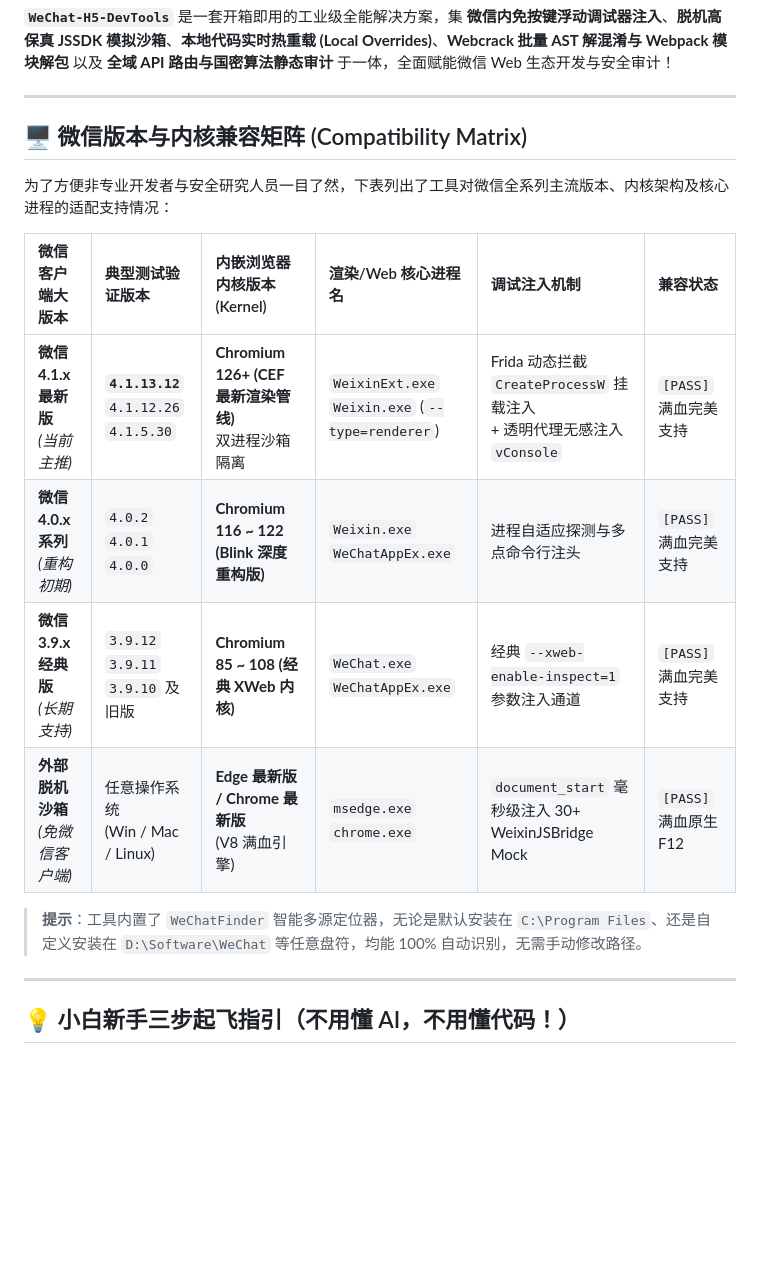
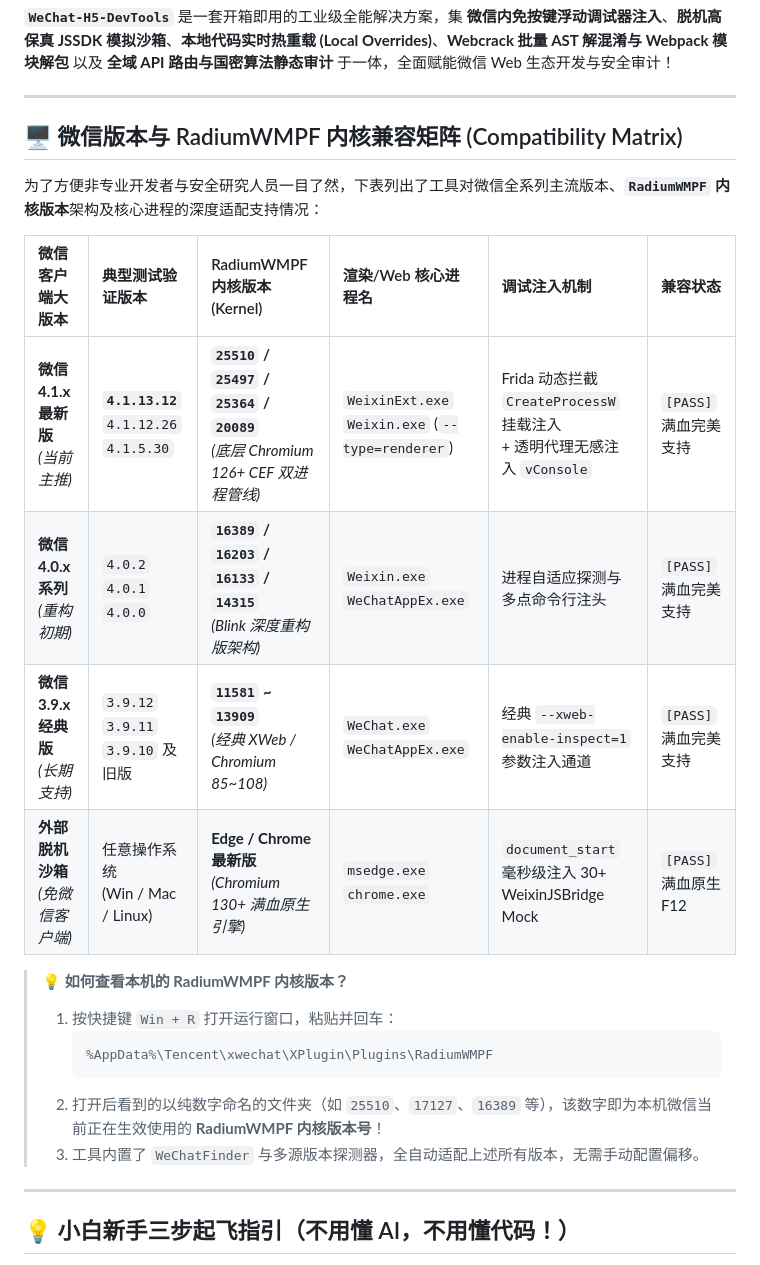
Before and after one commit to xuange520/WeChat-H5-DevTools, a Markdown page: README.md, the part around the change printed below. Rendered like a GitHub page; blank space fills up the shorter version.

````diff
--- a/README.md
+++ b/README.md
@@ -26,18 +26,24 @@
 ---
 
 <a id="matrix"></a><a id="兼容矩阵"></a><a id="版本与内核兼容矩阵"></a><a id="微信版本与内核兼容矩阵"></a>
-## 🖥️ 微信版本与内核兼容矩阵 (Compatibility Matrix)
+## 🖥️ 微信版本与 RadiumWMPF 内核兼容矩阵 (Compatibility Matrix)
 
-为了方便非专业开发者与安全研究人员一目了然，下表列出了工具对微信全系列主流版本、内核架构及核心进程的适配支持情况：
+为了方便非专业开发者与安全研究人员一目了然，下表列出了工具对微信全系列主流版本、**`RadiumWMPF` 内核版本**架构及核心进程的深度适配支持情况：
 
-| 微信客户端大版本 | 典型测试验证版本 | 内嵌浏览器内核版本 (Kernel) | 渲染/Web 核心进程名 | 调试注入机制 | 兼容状态 |
+| 微信客户端大版本 | 典型测试验证版本 | RadiumWMPF 内核版本 (Kernel) | 渲染/Web 核心进程名 | 调试注入机制 | 兼容状态 |
 | :--- | :--- | :--- | :--- | :--- | :--- |
-| **微信 4.1.x 最新版**<br>*(当前主推)* | **`4.1.13.12`**<br>`4.1.12.26`<br>`4.1.5.30` | **Chromium 126+ (CEF 最新渲染管线)**<br>双进程沙箱隔离 | `WeixinExt.exe`<br>`Weixin.exe` (`--type=renderer`) | Frida 动态拦截 `CreateProcessW` 挂载注入<br>+ 透明代理无感注入 `vConsole` | `[PASS]` 满血完美支持 |
-| **微信 4.0.x 系列**<br>*(重构初期)* | `4.0.2`<br>`4.0.1`<br>`4.0.0` | **Chromium 116 ~ 122 (Blink 深度重构版)** | `Weixin.exe`<br>`WeChatAppEx.exe` | 进程自适应探测与多点命令行注头 | `[PASS]` 满血完美支持 |
-| **微信 3.9.x 经典版**<br>*(长期支持)* | `3.9.12`<br>`3.9.11`<br>`3.9.10` 及旧版 | **Chromium 85 ~ 108 (经典 XWeb 内核)** | `WeChat.exe`<br>`WeChatAppEx.exe` | 经典 `--xweb-enable-inspect=1` 参数注入通道 | `[PASS]` 满血完美支持 |
-| **外部脱机沙箱**<br>*(免微信客户端)* | 任意操作系统<br>(Win / Mac / Linux) | **Edge 最新版 / Chrome 最新版**<br>(V8 满血引擎) | `msedge.exe`<br>`chrome.exe` | `document_start` 毫秒级注入 30+ WeixinJSBridge Mock | `[PASS]` 满血原生 F12 |
+| **微信 4.1.x 最新版**<br>*(当前主推)* | **`4.1.13.12`**<br>`4.1.12.26`<br>`4.1.5.30` | **`25510` / `25497` / `25364` / `20089`**<br>*(底层 Chromium 126+ CEF 双进程管线)* | `WeixinExt.exe`<br>`Weixin.exe` (`--type=renderer`) | Frida 动态拦截 `CreateProcessW` 挂载注入<br>+ 透明代理无感注入 `vConsole` | `[PASS]` 满血完美支持 |
+| **微信 4.0.x 系列**<br>*(重构初期)* | `4.0.2`<br>`4.0.1`<br>`4.0.0` | **`16389` / `16203` / `16133` / `14315`**<br>*(Blink 深度重构版架构)* | `Weixin.exe`<br>`WeChatAppEx.exe` | 进程自适应探测与多点命令行注头 | `[PASS]` 满血完美支持 |
+| **微信 3.9.x 经典版**<br>*(长期支持)* | `3.9.12`<br>`3.9.11`<br>`3.9.10` 及旧版 | **`11581` ~ `13909`**<br>*(经典 XWeb / Chromium 85~108)* | `WeChat.exe`<br>`WeChatAppEx.exe` | 经典 `--xweb-enable-inspect=1` 参数注入通道 | `[PASS]` 满血完美支持 |
+| **外部脱机沙箱**<br>*(免微信客户端)* | 任意操作系统<br>(Win / Mac / Linux) | **Edge / Chrome 最新版**<br>*(Chromium 130+ 满血原生引擎)* | `msedge.exe`<br>`chrome.exe` | `document_start` 毫秒级注入 30+ WeixinJSBridge Mock | `[PASS]` 满血原生 F12 |
 
-> **提示**：工具内置了 `WeChatFinder` 智能多源定位器，无论是默认安装在 `C:\Program Files`、还是自定义安装在 `D:\Software\WeChat` 等任意盘符，均能 100% 自动识别，无需手动修改路径。
+> **💡 如何查看本机的 RadiumWMPF 内核版本？**
+> 1. 按快捷键 `Win + R` 打开运行窗口，粘贴并回车：
+>    ```text
+>    %AppData%\Tencent\xwechat\XPlugin\Plugins\RadiumWMPF
+>    ```
+> 2. 打开后看到的以纯数字命名的文件夹（如 `25510`、`17127`、`16389` 等），该数字即为本机微信当前正在生效使用的 **RadiumWMPF 内核版本号**！
+> 3. 工具内置了 `WeChatFinder` 与多源版本探测器，全自动适配上述所有版本，无需手动配置偏移。
 
 ---
 
````
Also changed, not shown: other parts of README.md (+18 -6 lines), CONTRIBUTING.md (added, +46 -0 lines), CONTRIBUTORS.md (added, +19 -0 lines), README_EN.md (+25 -9 lines), releases/v1.0.0/RELEASE_v1.0.0.md (added, +28 -0 lines), docs/images/alipay_donate.jpg (added), docs/images/wechat_donate.jpg (added), 6 other files.
